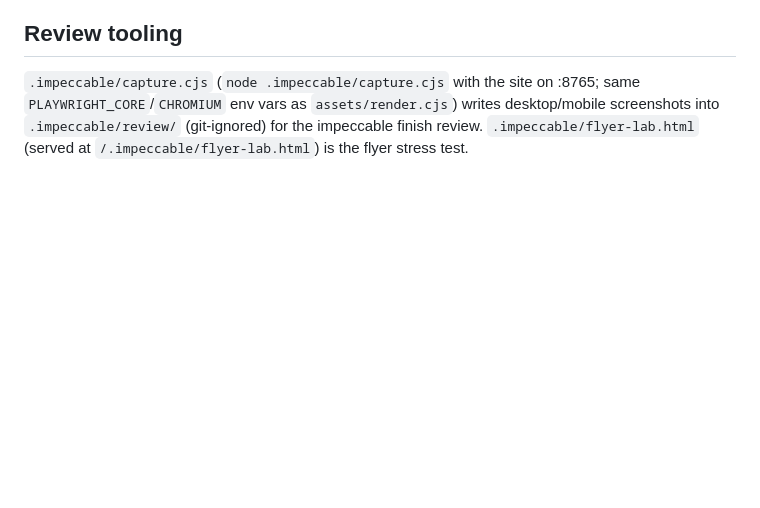
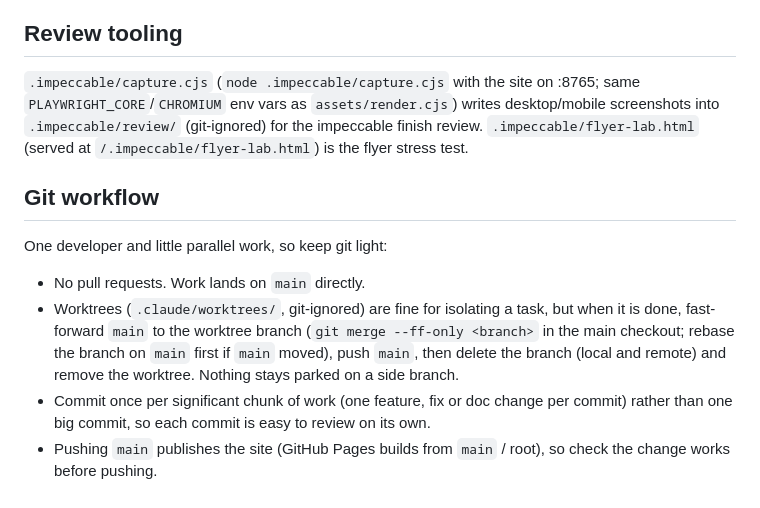
Before and after one commit to luizcarlos1405/nos, a Markdown page: CLAUDE.md, the part around the change. Drawn GitHub-style; blank space fills up the shorter version.

Commit message:
Document the git workflow: no PRs, fast-forward worktrees into main, small commits
Co-Authored-By: Claude Opus 5.5 <noreply@anthropic.com>

```diff
--- a/CLAUDE.md
+++ b/CLAUDE.md
@@ -68,3 +68,12 @@ Data flow: `app.js` fetches CSV → `csv.js` `parseCSV` → `events.js` `buildEv
 ## Review tooling
 
 `.impeccable/capture.cjs` (`node .impeccable/capture.cjs` with the site on :8765; same `PLAYWRIGHT_CORE`/`CHROMIUM` env vars as `assets/render.cjs`) writes desktop/mobile screenshots into `.impeccable/review/` (git-ignored) for the impeccable finish review. `.impeccable/flyer-lab.html` (served at `/.impeccable/flyer-lab.html`) is the flyer stress test.
+
+## Git workflow
+
+One developer and little parallel work, so keep git light:
+
+- No pull requests. Work lands on `main` directly.
+- Worktrees (`.claude/worktrees/`, git-ignored) are fine for isolating a task, but when it is done, fast-forward `main` to the worktree branch (`git merge --ff-only <branch>` in the main checkout; rebase the branch on `main` first if `main` moved), push `main`, then delete the branch (local and remote) and remove the worktree. Nothing stays parked on a side branch.
+- Commit once per significant chunk of work (one feature, fix or doc change per commit) rather than one big commit, so each commit is easy to review on its own.
+- Pushing `main` publishes the site (GitHub Pages builds from `main` / root), so check the change works before pushing.
```
